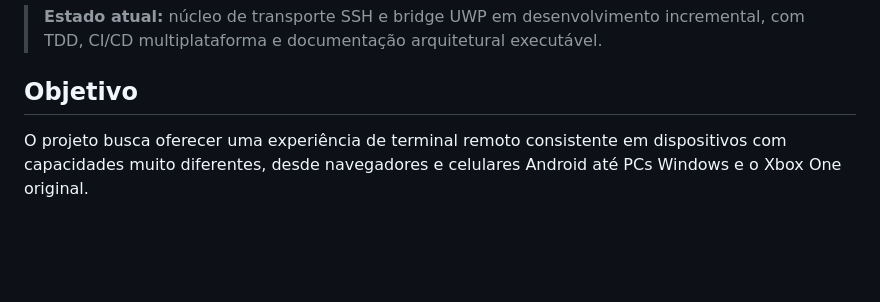
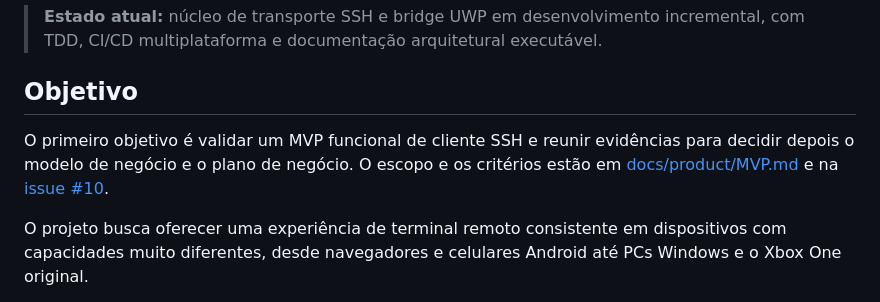
Before and after one commit to aloisiocosta-prof/universal-ssh, a Markdown page: README.md, the part around the change. Drawn GitHub-style; blank space fills up the shorter version.

Commit message:
docs(readme): link MVP product scope

```diff
--- a/README.md
+++ b/README.md
@@ -5,6 +5,8 @@
 > **Estado atual:** núcleo de transporte SSH e bridge UWP em desenvolvimento incremental, com TDD, CI/CD multiplataforma e documentação arquitetural executável.
 
 ## Objetivo
+
+O primeiro objetivo é validar um MVP funcional de cliente SSH e reunir evidências para decidir depois o modelo de negócio e o plano de negócio. O escopo e os critérios estão em [docs/product/MVP.md](docs/product/MVP.md) e na [issue #10](https://github.com/aloisiocosta-prof/universal-ssh/issues/10).
 
 O projeto busca oferecer uma experiência de terminal remoto consistente em dispositivos com capacidades muito diferentes, desde navegadores e celulares Android até PCs Windows e o Xbox One original.
 
```
